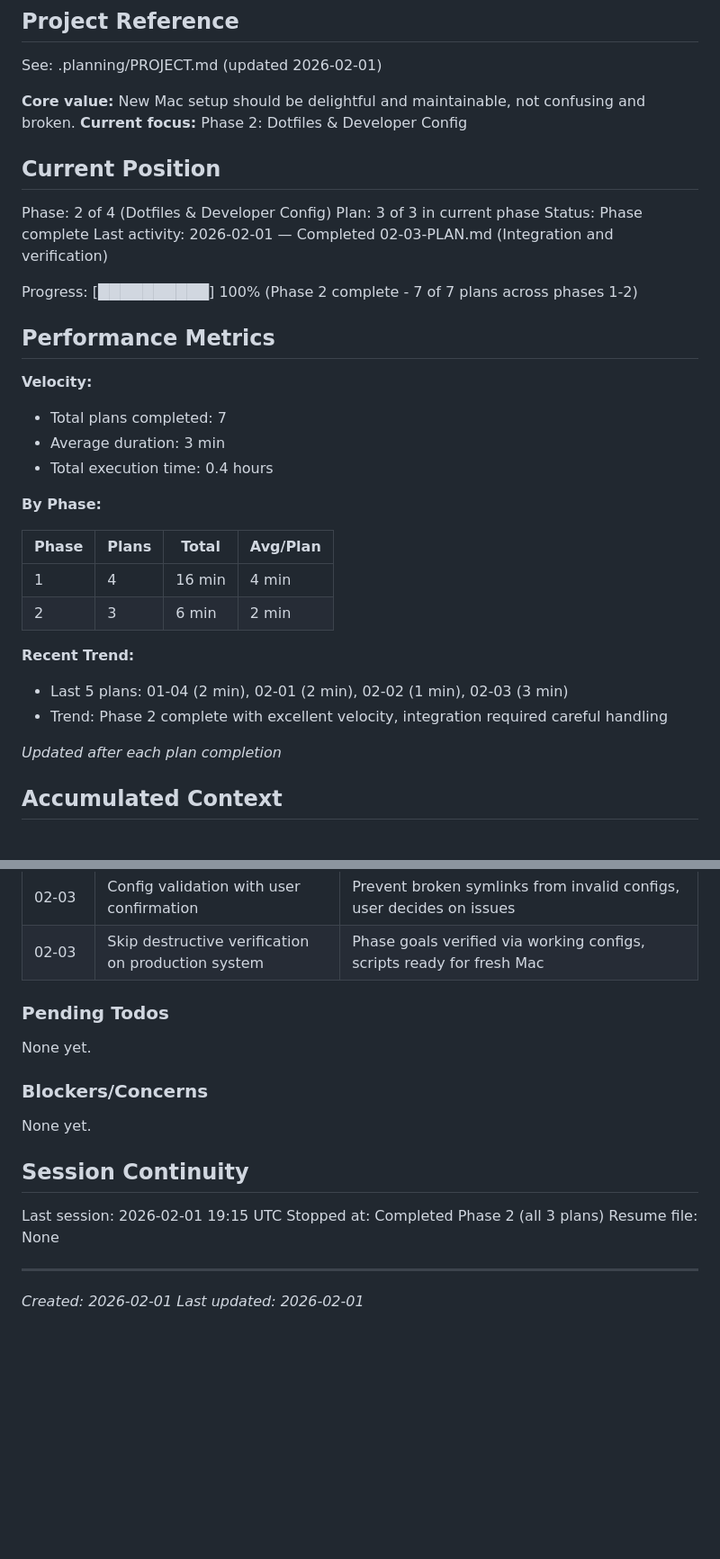
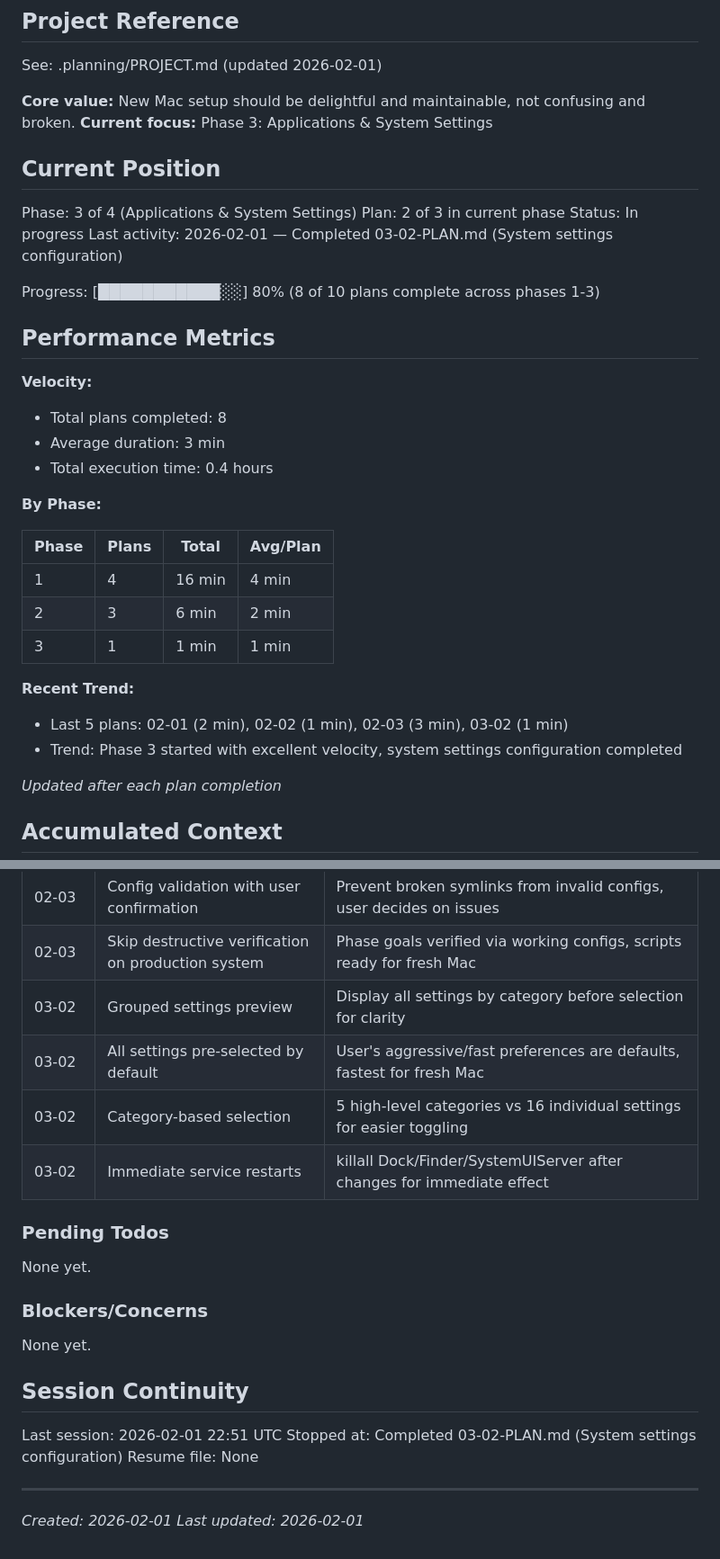
Before and after one commit to martinlaws/dotfiles, a Markdown page: .planning/STATE.md, 2 parts joined by grey strips. Shown at 90% size. Drawn GitHub-style; blank space fills up the shorter version.

Commit message:
docs(03-02): complete system settings configuration plan
Tasks completed: 1/1
- Create system settings script with preview and selection

SUMMARY: .planning/phases/03-applications-and-system-settings/03-02-SUMMARY.md

```diff
--- a/.planning/STATE.md
+++ b/.planning/STATE.md
@@ -5,21 +5,21 @@
 See: .planning/PROJECT.md (updated 2026-02-01)
 
 **Core value:** New Mac setup should be delightful and maintainable, not confusing and broken.
-**Current focus:** Phase 2: Dotfiles & Developer Config
+**Current focus:** Phase 3: Applications & System Settings
 
 ## Current Position
 
-Phase: 2 of 4 (Dotfiles & Developer Config)
-Plan: 3 of 3 in current phase
-Status: Phase complete
-Last activity: 2026-02-01 — Completed 02-03-PLAN.md (Integration and verification)
+Phase: 3 of 4 (Applications & System Settings)
+Plan: 2 of 3 in current phase
+Status: In progress
+Last activity: 2026-02-01 — Completed 03-02-PLAN.md (System settings configuration)
 
-Progress: [██████████] 100% (Phase 2 complete - 7 of 7 plans across phases 1-2)
+Progress: [███████████░░] 80% (8 of 10 plans complete across phases 1-3)
 
 ## Performance Metrics
 
 **Velocity:**
-- Total plans completed: 7
+- Total plans completed: 8
 - Average duration: 3 min
 - Total execution time: 0.4 hours
 
@@ -29,10 +29,11 @@ Progress: [██████████] 100% (Phase 2 complete - 7 of 7 plans
 |-------|-------|-------|----------|
 | 1 | 4 | 16 min | 4 min |
 | 2 | 3 | 6 min | 2 min |
+| 3 | 1 | 1 min | 1 min |
 
 **Recent Trend:**
-- Last 5 plans: 01-04 (2 min), 02-01 (2 min), 02-02 (1 min), 02-03 (3 min)
-- Trend: Phase 2 complete with excellent velocity, integration required careful handling
+- Last 5 plans: 02-01 (2 min), 02-02 (1 min), 02-03 (3 min), 03-02 (1 min)
+- Trend: Phase 3 started with excellent velocity, system settings configuration completed
 
 *Updated after each plan completion*
 
@@ -67,6 +68,10 @@ Recent decisions affecting current work:
 | 02-02 | .gitconfig.local include at bottom | Local overrides take precedence over template settings |
 | 02-03 | Config validation with user confirmation | Prevent broken symlinks from invalid configs, user decides on issues |
 | 02-03 | Skip destructive verification on production system | Phase goals verified via working configs, scripts ready for fresh Mac |
+| 03-02 | Grouped settings preview | Display all settings by category before selection for clarity |
+| 03-02 | All settings pre-selected by default | User's aggressive/fast preferences are defaults, fastest for fresh Mac |
+| 03-02 | Category-based selection | 5 high-level categories vs 16 individual settings for easier toggling |
+| 03-02 | Immediate service restarts | killall Dock/Finder/SystemUIServer after changes for immediate effect |
 
 ### Pending Todos
 
@@ -78,8 +83,8 @@ None yet.
 
 ## Session Continuity
 
-Last session: 2026-02-01 19:15 UTC
-Stopped at: Completed Phase 2 (all 3 plans)
+Last session: 2026-02-01 22:51 UTC
+Stopped at: Completed 03-02-PLAN.md (System settings configuration)
 Resume file: None
 
 ---
```
Also changed, not shown: 1 other file.
